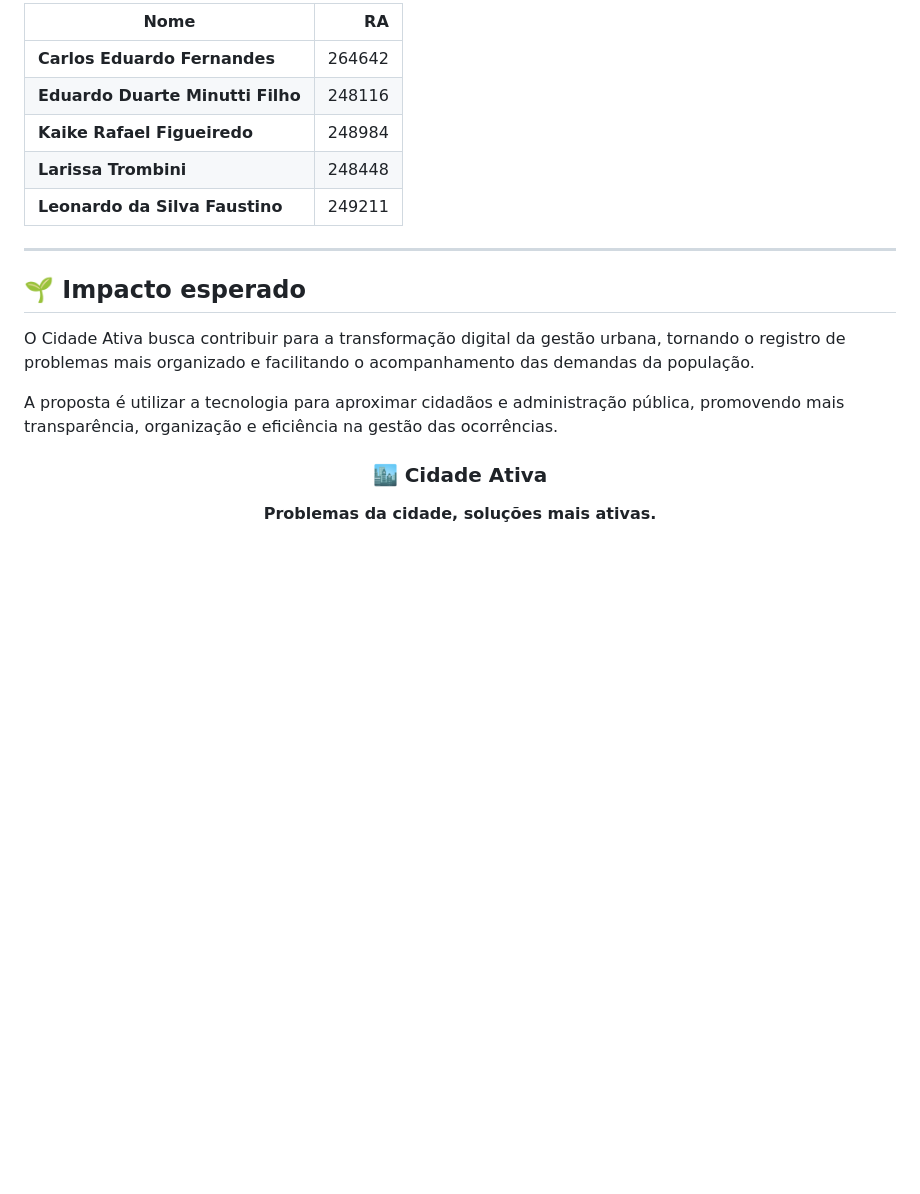
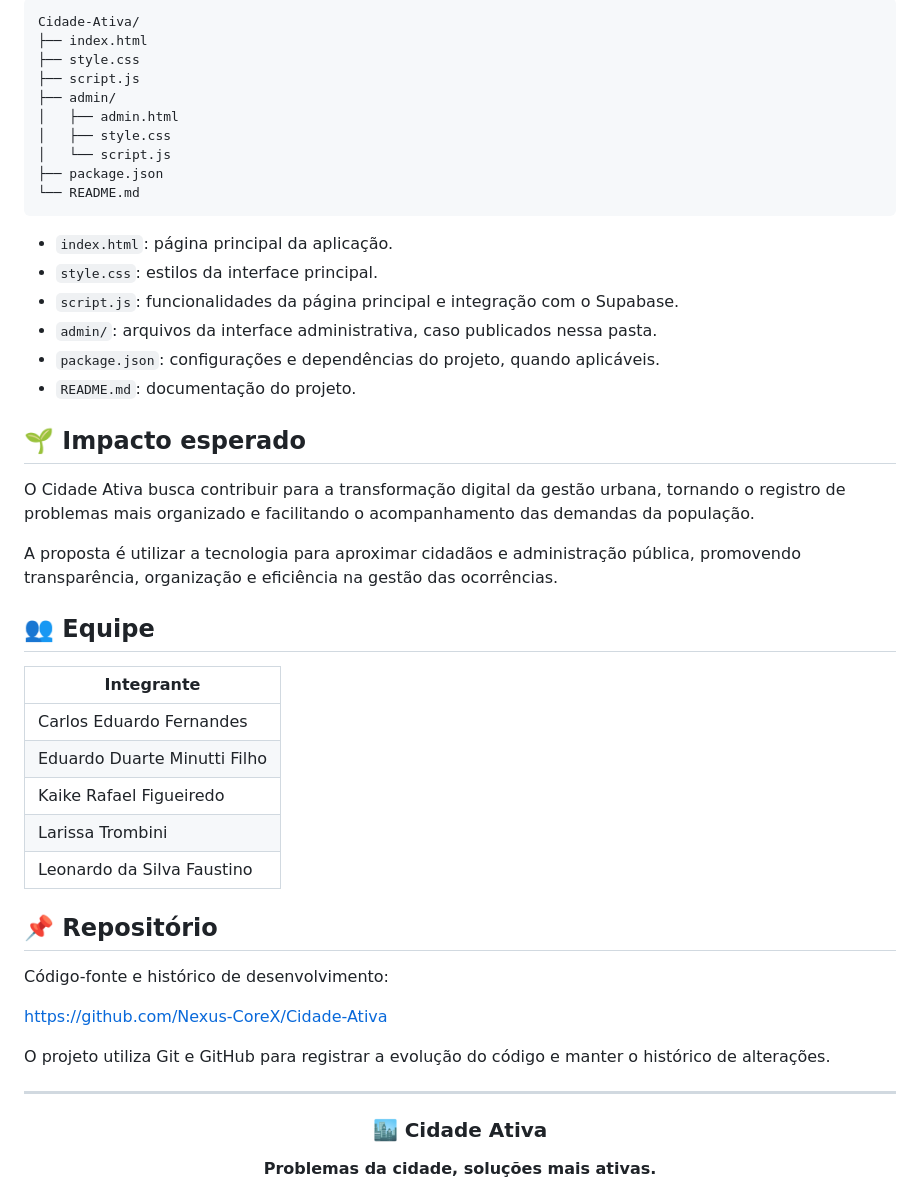
Before and after one commit to Nexus-CoreX/Cidade-Ativa, a Markdown page: README.md, the part around one of its changes. Rendered like a GitHub page; blank space fills up the shorter version.

````diff
--- a/README.md
+++ b/README.md
@@ -146,18 +135,49 @@ As instruções de instalação e execução serão adicionadas após a definiç
 
-| Nome                             |     RA |
-| -------------------------------- | -----: |
-| **Carlos Eduardo Fernandes**     | 264642 |
-| **Eduardo Duarte Minutti Filho** | 248116 |
-| **Kaike Rafael Figueiredo**      | 248984 |
-| **Larissa Trombini**             | 248448 |
-| **Leonardo da Silva Faustino**   | 249211 |
+```text
+Cidade-Ativa/
+├── index.html
+├── style.css
+├── script.js
+├── admin/
+│   ├── admin.html
+│   ├── style.css
+│   └── script.js
+├── package.json
+└── README.md
+```
 
----
+- `index.html`: página principal da aplicação.
+- `style.css`: estilos da interface principal.
+- `script.js`: funcionalidades da página principal e integração com o Supabase.
+- `admin/`: arquivos da interface administrativa, caso publicados nessa pasta.
+- `package.json`: configurações e dependências do projeto, quando aplicáveis.
+- `README.md`: documentação do projeto.
+
 ## 🌱 Impacto esperado
 
 O Cidade Ativa busca contribuir para a transformação digital da gestão urbana, tornando o registro de problemas mais organizado e facilitando o acompanhamento das demandas da população.
 
-A proposta é utilizar a tecnologia para aproximar cidadãos e administração pública, promovendo mais transparência, organização e eficiência na gestão das ocorrências.
+A proposta é utilizar a tecnologia para aproximar cidadãos e administração pública, promovendo transparência, organização e eficiência na gestão das ocorrências.
+
+## 👥 Equipe
+
+| Integrante |
+|---|
+| Carlos Eduardo Fernandes |
+| Eduardo Duarte Minutti Filho |
+| Kaike Rafael Figueiredo |
+| Larissa Trombini |
+| Leonardo da Silva Faustino |
+
+## 📌 Repositório
+
+Código-fonte e histórico de desenvolvimento:
+
+[https://github.com/Nexus-CoreX/Cidade-Ativa](https://github.com/Nexus-CoreX/Cidade-Ativa)
+
+O projeto utiliza Git e GitHub para registrar a evolução do código e manter o histórico de alterações.
+
+---
 
 <div align="center">
 
````
Also changed, not shown: other parts of README.md (+88 -99 lines).
